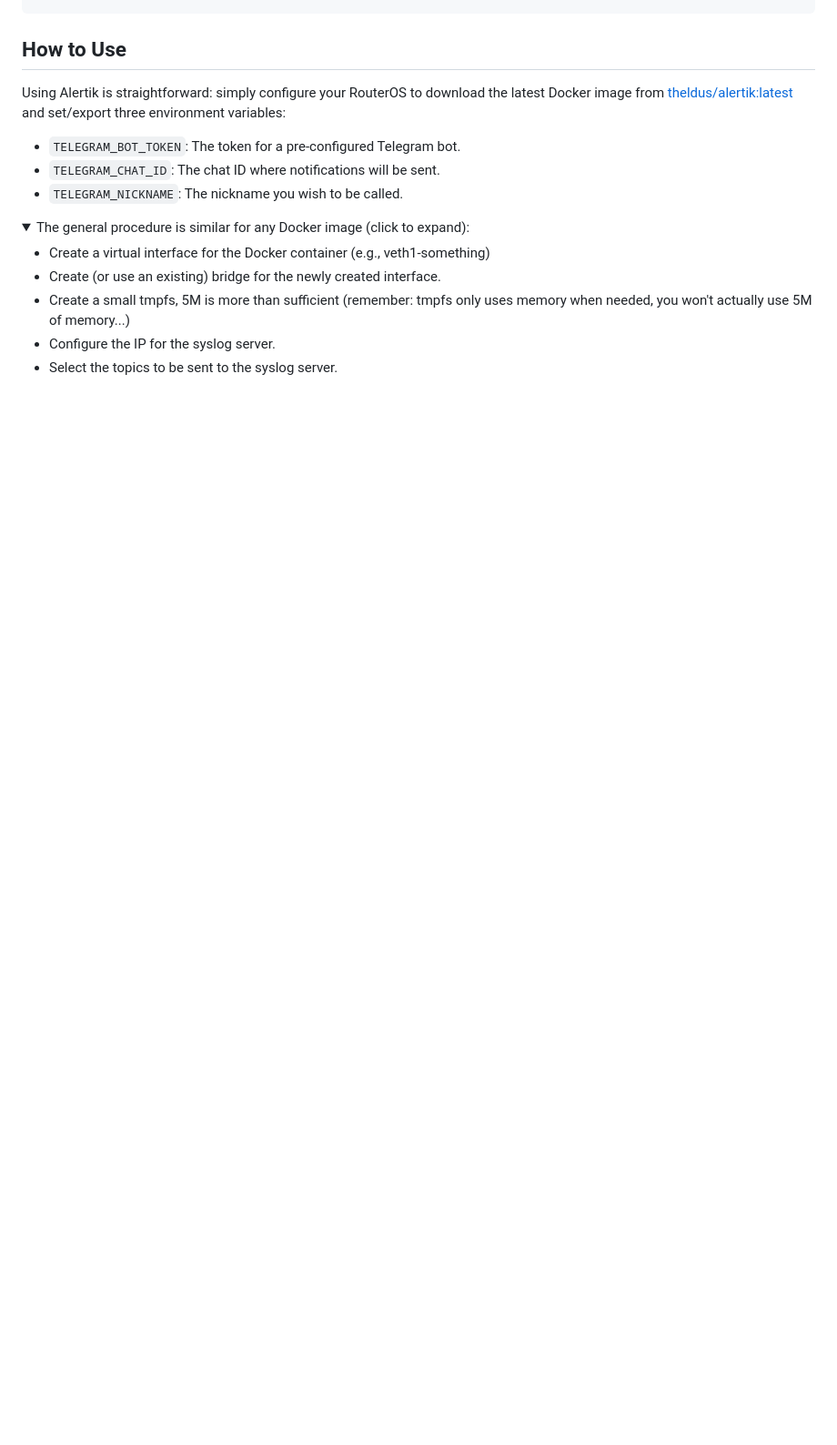
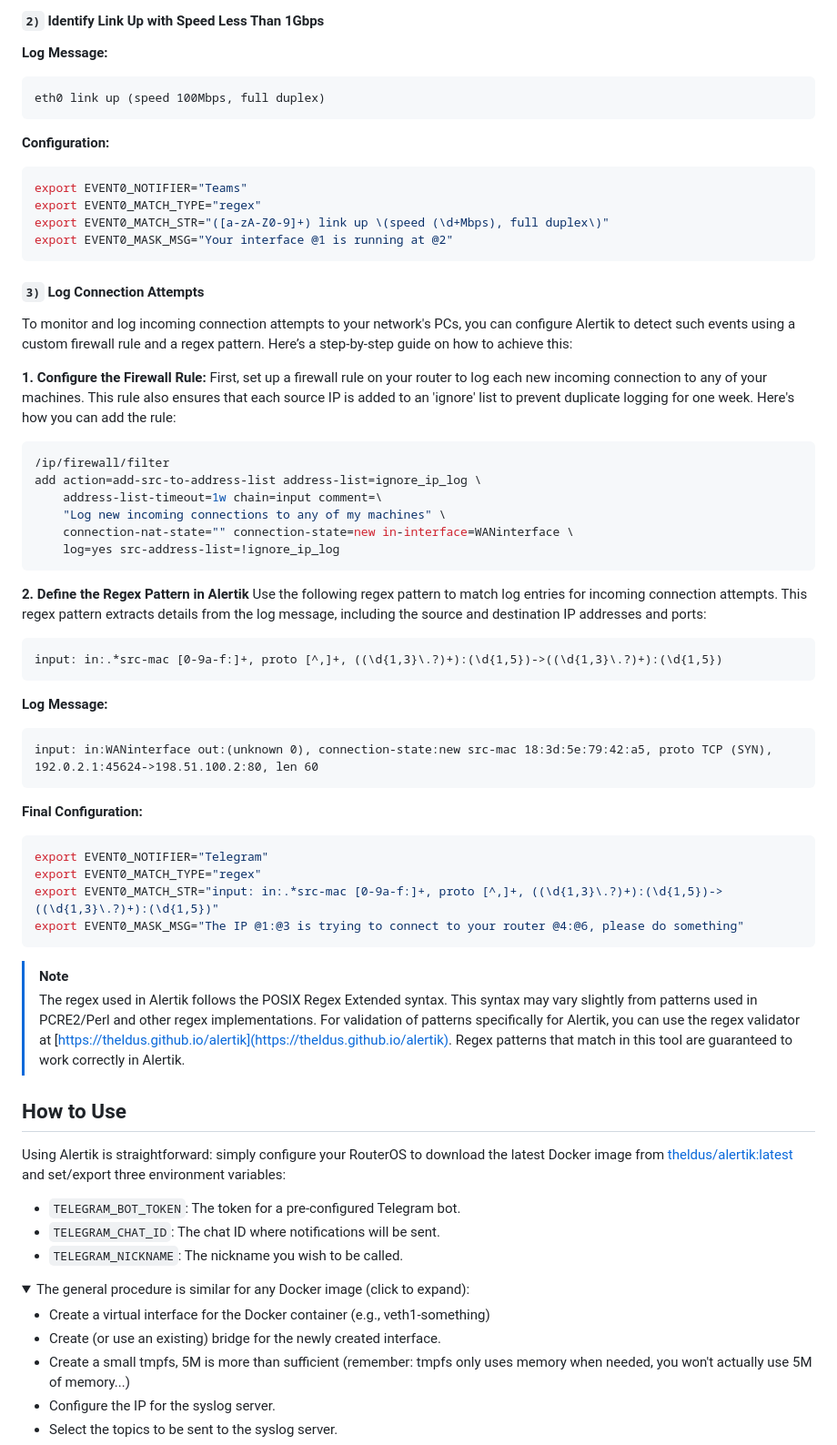
Before and after one commit to Theldus/alertik, a Markdown page: README.md, the part around the change printed below. Shown: that part at 91% size. GitHub-like rendering; folded sections open; blank space fills up the shorter version.

Commit message:
Add environment events on README

````diff
--- a/README.md
+++ b/README.md
@@ -72,3 +153,54 @@ For Generic WebHooks, Alertik sends a POST request with the following JSON conte
+#### `2)` **Identify Link Up with Speed Less Than 1Gbps**
+
+**Log Message:**
+```
+eth0 link up (speed 100Mbps, full duplex)
+```
+
+**Configuration:**
+```bash
+export EVENT0_NOTIFIER="Teams"
+export EVENT0_MATCH_TYPE="regex"
+export EVENT0_MATCH_STR="([a-zA-Z0-9]+) link up \(speed (\d+Mbps), full duplex\)"
+export EVENT0_MASK_MSG="Your interface @1 is running at @2"
+```
+
+#### `3)` **Log Connection Attempts**
+To monitor and log incoming connection attempts to your network's PCs, you can configure Alertik to detect such events using a custom firewall rule and a regex pattern. Here’s a step-by-step guide on how to achieve this:
+
+**1. Configure the Firewall Rule:**
+First, set up a firewall rule on your router to log each new incoming connection to any of your machines. This rule also ensures that each source IP is added to an 'ignore' list to prevent duplicate logging for one week. Here's how you can add the rule:
+```bash
+/ip/firewall/filter
+add action=add-src-to-address-list address-list=ignore_ip_log \
+    address-list-timeout=1w chain=input comment=\
+    "Log new incoming connections to any of my machines" \
+    connection-nat-state="" connection-state=new in-interface=WANinterface \
+    log=yes src-address-list=!ignore_ip_log
+```
+
+**2. Define the Regex Pattern in Alertik**
+Use the following regex pattern to match log entries for incoming connection attempts. This regex pattern extracts details from the log message, including the source and destination IP addresses and ports:
+```
+input: in:.*src-mac [0-9a-f:]+, proto [^,]+, ((\d{1,3}\.?)+):(\d{1,5})->((\d{1,3}\.?)+):(\d{1,5})
+```
+
+**Log Message:**
+```
+input: in:WANinterface out:(unknown 0), connection-state:new src-mac 18:3d:5e:79:42:a5, proto TCP (SYN), 192.0.2.1:45624->198.51.100.2:80, len 60
+```
+
+**Final Configuration:**
+```bash
+export EVENT0_NOTIFIER="Telegram"
+export EVENT0_MATCH_TYPE="regex"
+export EVENT0_MATCH_STR="input: in:.*src-mac [0-9a-f:]+, proto [^,]+, ((\d{1,3}\.?)+):(\d{1,5})->((\d{1,3}\.?)+):(\d{1,5})"
+export EVENT0_MASK_MSG="The IP @1:@3 is trying to connect to your router @4:@6, please do something"
+```
+
+> [!NOTE]
+> The regex used in Alertik follows the POSIX Regex Extended syntax. This syntax may vary slightly from patterns used in PCRE2/Perl and other regex implementations. For validation of patterns specifically for Alertik, you can use the regex validator at [https://theldus.github.io/alertik](https://theldus.github.io/alertik). Regex patterns that match in this tool are guaranteed to work correctly in Alertik.
+
 
 ## How to Use
 Using Alertik is straightforward: simply configure your RouterOS to download the latest Docker image from [theldus/alertik:latest](https://hub.docker.com/repository/docker/theldus/alertik/tags) and set/export three environment variables:
````
Also changed, not shown: other parts of README.md (+81 -0 lines).
